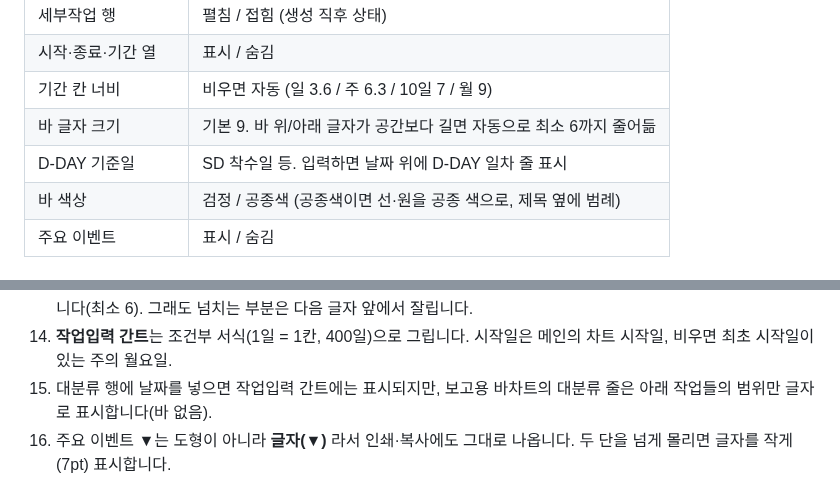
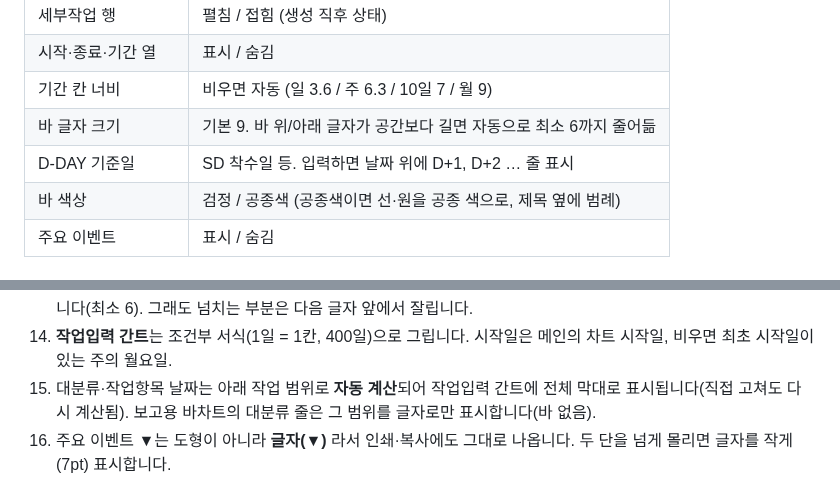
Before and after one commit to poscoencpo3-ui/po3, a Markdown page: excel-barchart/README.md, 2 parts joined by grey strips. GitHub-like rendering.

```diff
--- a/excel-barchart/README.md
+++ b/excel-barchart/README.md
@@ -96,7 +98,7 @@
 | 시작·종료·기간 열 | 표시 / 숨김 |
 | 기간 칸 너비 | 비우면 자동 (일 3.6 / 주 6.3 / 10일 7 / 월 9) |
 | 바 글자 크기 | 기본 9. 바 위/아래 글자가 공간보다 길면 자동으로 최소 6까지 줄어듦 |
-| D-DAY 기준일 | SD 착수일 등. 입력하면 날짜 위에 D-DAY 일차 줄 표시 |
+| D-DAY 기준일 | SD 착수일 등. 입력하면 날짜 위에 D+1, D+2 … 줄 표시 |
 | 바 색상 | 검정 / 공종색 (공종색이면 선·원을 공종 색으로, 제목 옆에 범례) |
 | 주요 이벤트 | 표시 / 숨김 |
 
@@ -119,7 +121,7 @@
 12. 바차트에서 새 작업을 입력하면 **기호로 단계를 구분**합니다(없음=세부작업, `-`=작업항목, `*` 또는 `○`=대분류). 대분류·작업항목은 그 묶음의 맨 끝에 추가됩니다.
 13. **바 글자 배치**: 바 안에 들어가면 가운데, 길면 바 시작점부터 다음 바 앞까지 왼쪽 정렬로 쓰고 필요하면 글자를 줄입니다(최소 6). 그래도 넘치는 부분은 다음 글자 앞에서 잘립니다.
 14. **작업입력 간트**는 조건부 서식(1일 = 1칸, 400일)으로 그립니다. 시작일은 메인의 차트 시작일, 비우면 최초 시작일이 있는 주의 월요일.
-15. 대분류 행에 날짜를 넣으면 작업입력 간트에는 표시되지만, 보고용 바차트의 대분류 줄은 아래 작업들의 범위만 글자로 표시합니다(바 없음).
+15. 대분류·작업항목 날짜는 아래 작업 범위로 **자동 계산**되어 작업입력 간트에 전체 막대로 표시됩니다(직접 고쳐도 다시 계산됨). 보고용 바차트의 대분류 줄은 그 범위를 글자로만 표시합니다(바 없음).
 16. 주요 이벤트 ▼는 도형이 아니라 **글자(▼)** 라서 인쇄·복사에도 그대로 나옵니다. 두 단을 넘게 몰리면 글자를 작게(7pt) 표시합니다.
 
 ## 알려진 한계 / 다음 단계 후보
```
Also changed, not shown: other parts of excel-barchart/README.md (+6 -4 lines), excel-barchart/docs/preview_day.png, excel-barchart/docs/preview_input.png, 3 other files.
